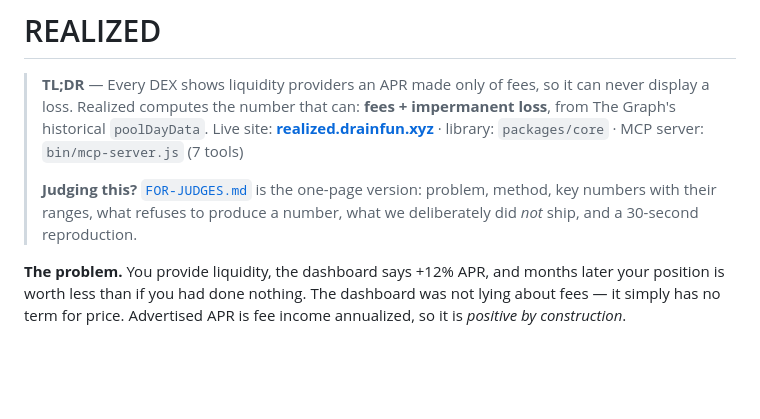
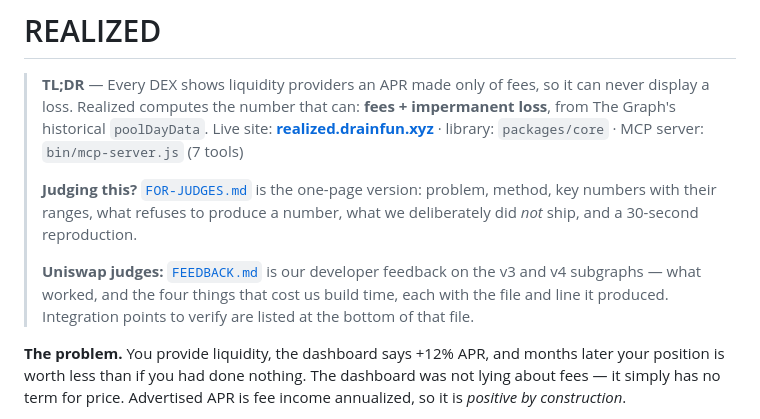
Before and after one commit to jiggy-cadence/realized, a Markdown page: README.md, the part around the change. GitHub-like rendering; blank space fills up the shorter version.

```diff
--- a/README.md
+++ b/README.md
@@ -8,6 +8,10 @@
 > **Judging this?** [`FOR-JUDGES.md`](FOR-JUDGES.md) is the one-page version: problem, method,
 > key numbers with their ranges, what refuses to produce a number, what we deliberately did
 > *not* ship, and a 30-second reproduction.
+>
+> **Uniswap judges:** [`FEEDBACK.md`](FEEDBACK.md) is our developer feedback on the v3 and v4
+> subgraphs — what worked, and the four things that cost us build time, each with the file and
+> line it produced. Integration points to verify are listed at the bottom of that file.
 
 **The problem.** You provide liquidity, the dashboard says +12% APR, and months later your
 position is worth less than if you had done nothing. The dashboard was not lying about fees —
```
Also changed, not shown: FEEDBACK.md (added, +146 -0 lines), FOR-JUDGES.md (+3 -0 lines).
